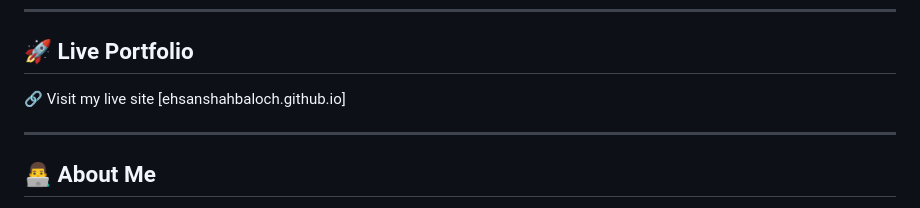
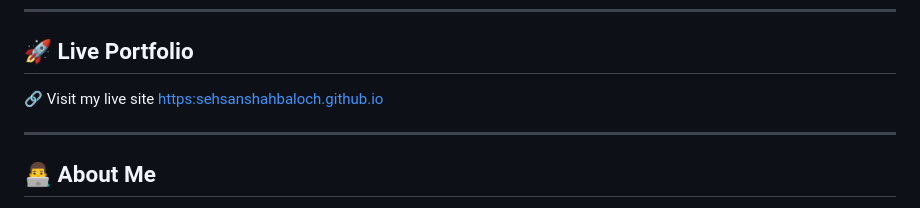
Before and after one commit to ehsanshahbaloch/ehsanshahbaloch.github.io, a Markdown page: README.md, the part around the change. Rendered like a GitHub page.

```diff
--- a/README.md
+++ b/README.md
@@ -17,7 +17,7 @@ This site showcases my work, research, and experience in User Experience (UX) De
 
 ## 🚀 Live Portfolio
 
-🔗 Visit my live site [ehsanshahbaloch.github.io]
+🔗 Visit my live site [https:sehsanshahbaloch.github.io](https:ehsanshahbaloch.github.io)
 
 ---
 
```
